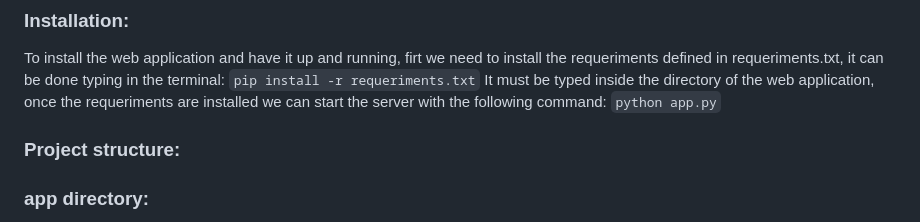
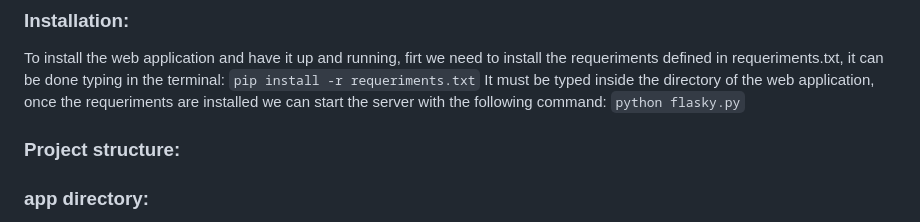
Before and after one commit to JorgelRight34/blogging-website, a Markdown page: README.md, the part around the change. Drawn GitHub-style.

````diff
--- a/README.md
+++ b/README.md
@@ -14,7 +14,7 @@
   To install the web application and have it up and running, firt we need to install the requeriments defined in requeriments.txt, it can be done typing in the terminal:
     ```pip install -r requeriments.txt```
   It must be typed inside the directory of the web application, once the requeriments are installed we can start the server with the following command:
-    ```python app.py```
+    ```python flasky.py```
 
 ### Project structure:
 ### app directory:
````
